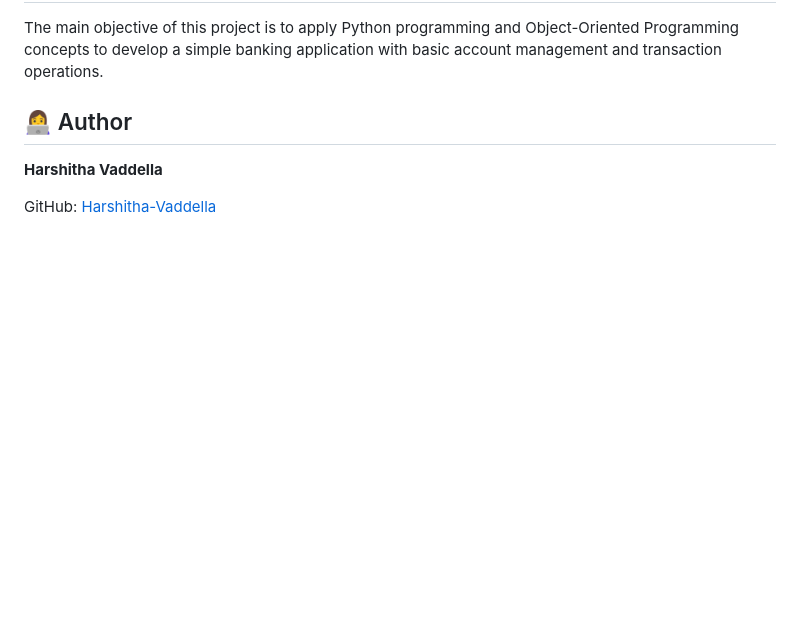
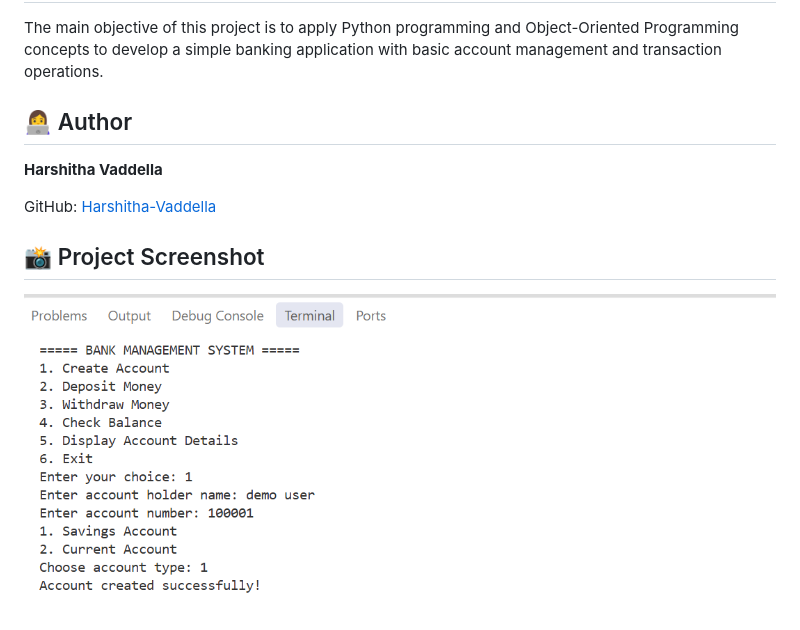
Before and after one commit to Harshitha-Vaddella/Bank-Management-System, a Markdown page: README.md, the part around the change. GitHub-like rendering; pictures changed too: project-screenshot.png (added); blank space fills up the shorter version.

Commit message:
Add project screenshot

```diff
--- a/README.md
+++ b/README.md
@@ -81,3 +81,8 @@ The main objective of this project is to apply Python programming and Object-Ori
 **Harshitha Vaddella**
 
 GitHub: [Harshitha-Vaddella](https://github.com/Harshitha-Vaddella)
+
+
+## 📸 Project Screenshot
+
+![Bank Management System](project-screenshot.png)
```
